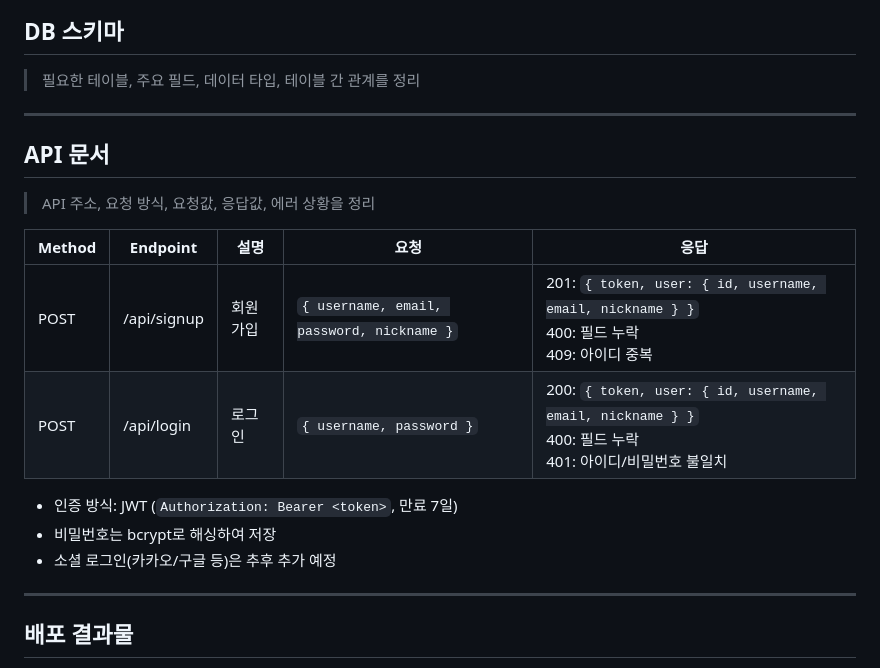
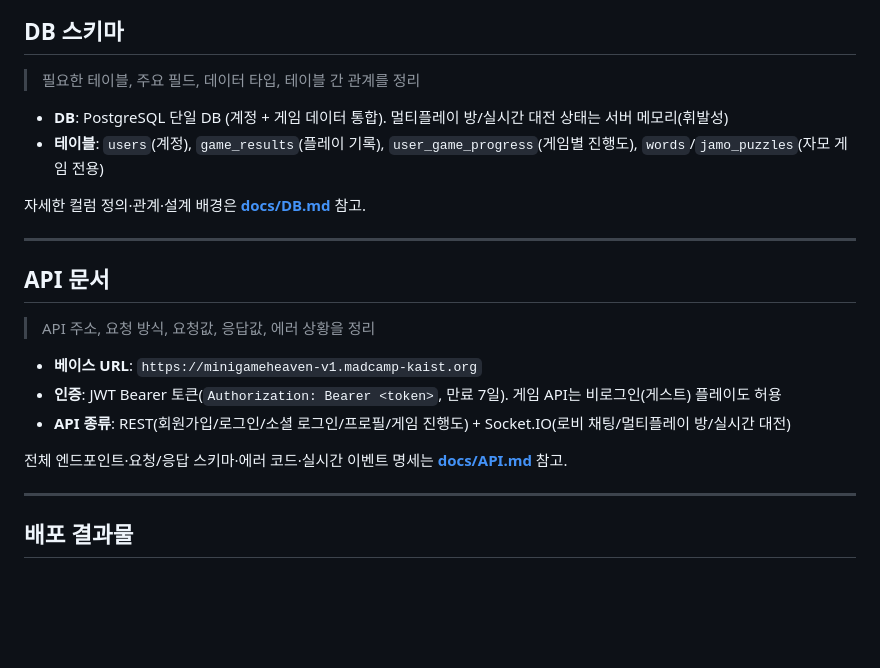
Before and after one commit to madcamp-official/26s-w1-c1-02, a Markdown page: README.md, the part around the change. Rendered like a GitHub page; blank space fills up the shorter version.

```diff
--- a/README.md
+++ b/README.md
@@ -62,7 +62,10 @@ https://www.figma.com/design/5dNhFDPv5Q5LF7plrxmMp4/%EC%A0%9C%EB%AA%A9-%EC%97%86
 
 > 필요한 테이블, 주요 필드, 데이터 타입, 테이블 간 관계를 정리
 
-<!-- ERD 이미지 또는 테이블 정의 -->
+- **DB**: PostgreSQL 단일 DB (계정 + 게임 데이터 통합). 멀티플레이 방/실시간 대전 상태는 서버 메모리(휘발성)
+- **테이블**: `users`(계정), `game_results`(플레이 기록), `user_game_progress`(게임별 진행도), `words`/`jamo_puzzles`(자모 게임 전용)
+
+자세한 컬럼 정의·관계·설계 배경은 **[docs/DB.md](./docs/DB.md)** 참고.
 
 ---
 
@@ -70,14 +73,11 @@ https://www.figma.com/design/5dNhFDPv5Q5LF7plrxmMp4/%EC%A0%9C%EB%AA%A9-%EC%97%86
 
 > API 주소, 요청 방식, 요청값, 응답값, 에러 상황을 정리
 
-| Method | Endpoint | 설명 | 요청 | 응답 |
-|---|---|---|---|---|
-| POST | /api/signup | 회원가입 | `{ username, email, password, nickname }` | 201: `{ token, user: { id, username, email, nickname } }` <br> 400: 필드 누락 <br> 409: 아이디 중복 |
-| POST | /api/login | 로그인 | `{ username, password }` | 200: `{ token, user: { id, username, email, nickname } }` <br> 400: 필드 누락 <br> 401: 아이디/비밀번호 불일치 |
+- **베이스 URL**: `https://minigameheaven-v1.madcamp-kaist.org`
+- **인증**: JWT Bearer 토큰(`Authorization: Bearer <token>`, 만료 7일). 게임 API는 비로그인(게스트) 플레이도 허용
+- **API 종류**: REST(회원가입/로그인/소셜 로그인/프로필/게임 진행도) + Socket.IO(로비 채팅/멀티플레이 방/실시간 대전)
 
-- 인증 방식: JWT (`Authorization: Bearer <token>`, 만료 7일)
-- 비밀번호는 bcrypt로 해싱하여 저장
-- 소셜 로그인(카카오/구글 등)은 추후 추가 예정
+전체 엔드포인트·요청/응답 스키마·에러 코드·실시간 이벤트 명세는 **[docs/API.md](./docs/API.md)** 참고.
 
 ---
 
```
Also changed, not shown: docs/API.md (+14 -7 lines), docs/DB.md (added, +140 -0 lines).
